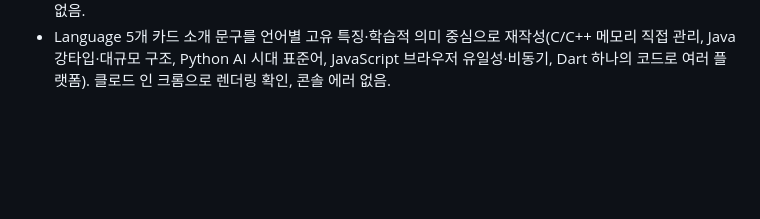
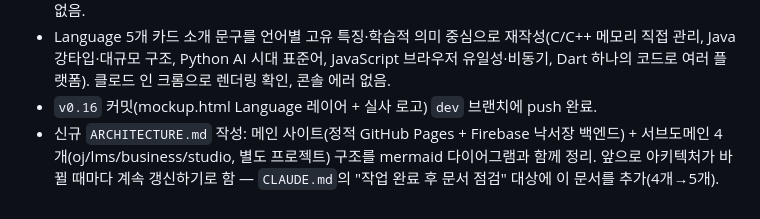
Before and after one commit to re8code/home, a Markdown page: DEVLOG.md, the part around the change. GitHub-like rendering; blank space fills up the shorter version.

```diff
--- a/DEVLOG.md
+++ b/DEVLOG.md
@@ -51,3 +51,5 @@
 - 로고 이미지의 흰색 플레이트를 제거하고 그린 그라디언트 배경 위에 직접 배치(`drop-shadow-lg`만 유지), 이미지 크기도 전반적으로 확대(cpp/js h-14→h-24, java/python h-20→h-28, dart h-9→h-14). 5개 파일 모두 투명 배경이라 별도 편집 없이 바로 적용, 클로드 인 크롬으로 재확인·콘솔 에러 없음.
 - Language 카드 커버아트 그라디언트가 너무 어두워(brand-300→800) 로고 일부가 묻힌다는 피드백 → 브랜드 팔레트 내 밝은 조합(brand-100→400, `#d5f9e4`→`#3ecf8e`)으로 재설정(상세: `report/2026-08-22-mockup-language-layer-02.md`). 다른 카테고리 섹션 색상은 그대로. 클로드 인 크롬으로 재확인, 콘솔 에러 없음.
 - Language 5개 카드 소개 문구를 언어별 고유 특징·학습적 의미 중심으로 재작성(C/C++ 메모리 직접 관리, Java 강타입·대규모 구조, Python AI 시대 표준어, JavaScript 브라우저 유일성·비동기, Dart 하나의 코드로 여러 플랫폼). 클로드 인 크롬으로 렌더링 확인, 콘솔 에러 없음.
+- `v0.16` 커밋(mockup.html Language 레이어 + 실사 로고) `dev` 브랜치에 push 완료.
+- 신규 `ARCHITECTURE.md` 작성: 메인 사이트(정적 GitHub Pages + Firebase 낙서장 백엔드) + 서브도메인 4개(oj/lms/business/studio, 별도 프로젝트) 구조를 mermaid 다이어그램과 함께 정리. 앞으로 아키텍처가 바뀔 때마다 계속 갱신하기로 함 — `CLAUDE.md`의 "작업 완료 후 문서 점검" 대상에 이 문서를 추가(4개→5개).
```
Also changed, not shown: ARCHITECTURE.md (added, +82 -0 lines), CLAUDE.md (+3 -2 lines).
